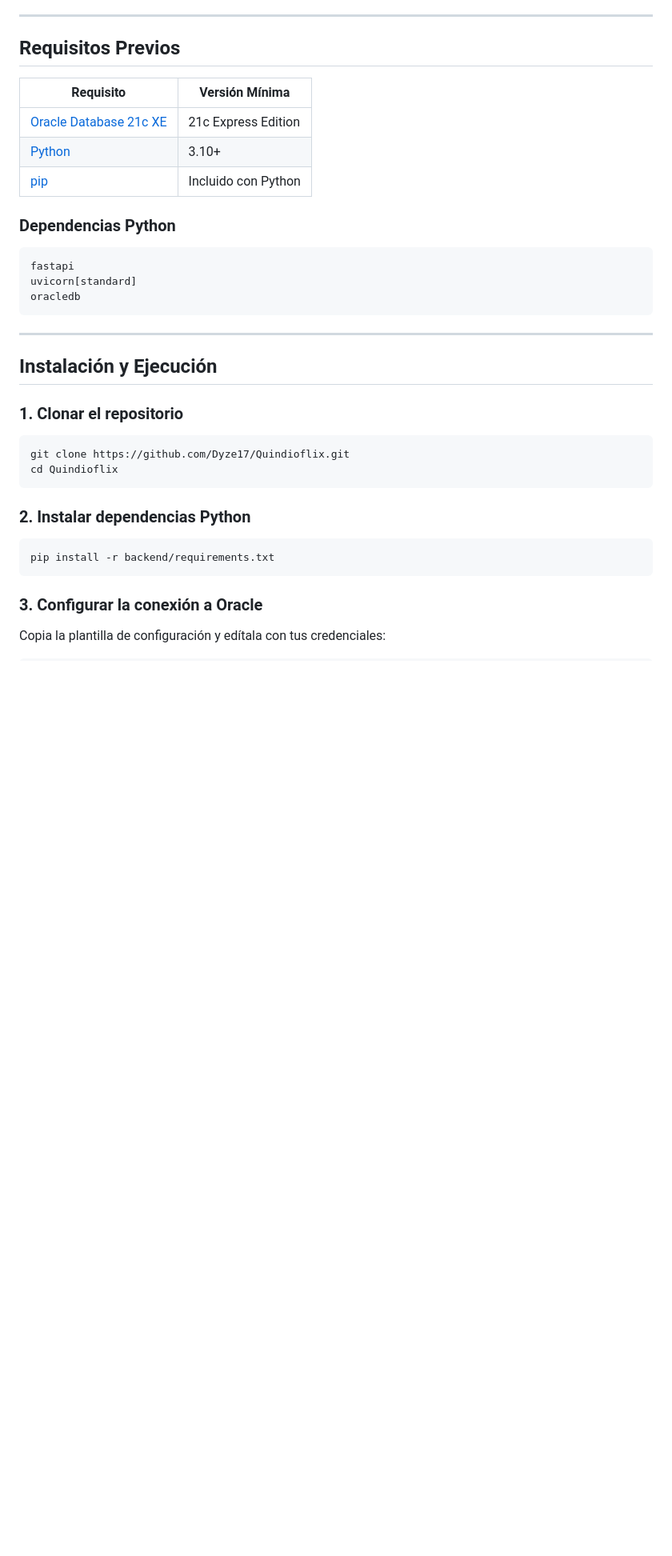
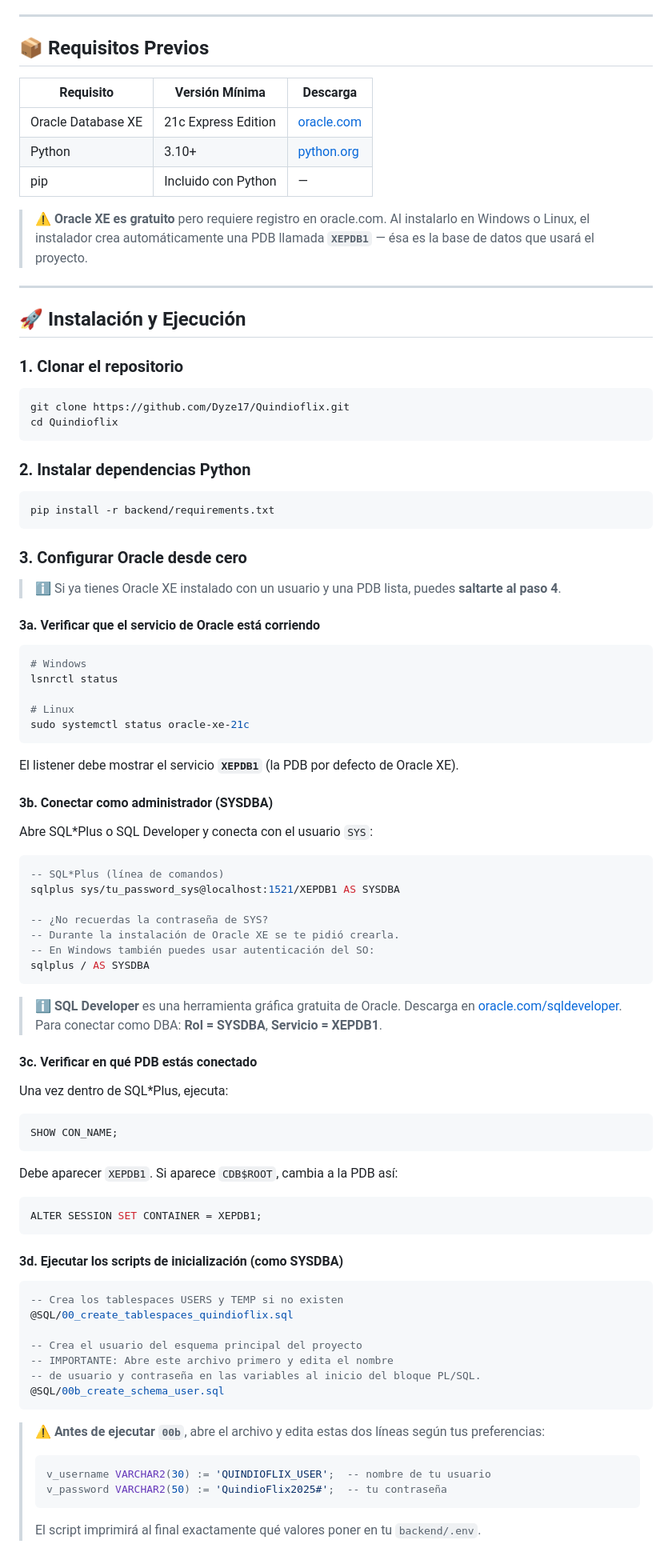
Before and after one commit to Dyze17/Quindioflix, a Markdown page: README.md, the part around one of its changes. Shown at 80% size. GitHub-like rendering; blank space fills up the shorter version.

````diff
--- a/README.md
+++ b/README.md
@@ -257,25 +257,19 @@ Panel de administración SPA (Single Page Application) con diseño **glassmorphi
 
 ---
 
-## Requisitos Previos
+## 📦 Requisitos Previos
 
-| Requisito | Versión Mínima |
-|-----------|---------------|
-| [Oracle Database 21c XE](https://www.oracle.com/database/technologies/xe-downloads.html) | 21c Express Edition |
-| [Python](https://www.python.org/downloads/) | 3.10+ |
-| [pip](https://pip.pypa.io/) | Incluido con Python |
+| Requisito | Versión Mínima | Descarga |
+|-----------|---------------|----------|
+| Oracle Database XE | 21c Express Edition | [oracle.com](https://www.oracle.com/database/technologies/xe-downloads.html) |
+| Python | 3.10+ | [python.org](https://www.python.org/downloads/) |
+| pip | Incluido con Python | — |
 
-### Dependencias Python
-
-```
-fastapi
-uvicorn[standard]
-oracledb
-```
+> ⚠️ **Oracle XE es gratuito** pero requiere registro en oracle.com. Al instalarlo en Windows o Linux, el instalador crea automáticamente una PDB llamada **`XEPDB1`** — ésa es la base de datos que usará el proyecto.
 
 ---
 
-## Instalación y Ejecución
+## 🚀 Instalación y Ejecución
 
 ### 1. Clonar el repositorio
 
@@ -290,6 +284,68 @@ cd Quindioflix
 pip install -r backend/requirements.txt
 ```
 
-### 3. Configurar la conexión a Oracle
+### 3. Configurar Oracle desde cero
 
-Copia la plantilla de configuración y edítala con tus credenciales:
+> ℹ️ Si ya tienes Oracle XE instalado con un usuario y una PDB lista, puedes **saltarte al paso 4**.
+
+#### 3a. Verificar que el servicio de Oracle está corriendo
+
+```bash
+# Windows
+lsnrctl status
+
+# Linux
+sudo systemctl status oracle-xe-21c
+```
+
+El listener debe mostrar el servicio **`XEPDB1`** (la PDB por defecto de Oracle XE).
+
+#### 3b. Conectar como administrador (SYSDBA)
+
+Abre SQL*Plus o SQL Developer y conecta con el usuario `SYS`:
+
+```sql
+-- SQL*Plus (línea de comandos)
+sqlplus sys/tu_password_sys@localhost:1521/XEPDB1 AS SYSDBA
+
+-- ¿No recuerdas la contraseña de SYS?
+-- Durante la instalación de Oracle XE se te pidió crearla.
+-- En Windows también puedes usar autenticación del SO:
+sqlplus / AS SYSDBA
+```
+
+> ℹ️ **SQL Developer** es una herramienta gráfica gratuita de Oracle. Descarga en [oracle.com/sqldeveloper](https://www.oracle.com/tools/downloads/sqldev-downloads.html). Para conectar como DBA: **Rol = SYSDBA**, **Servicio = XEPDB1**.
+
+#### 3c. Verificar en qué PDB estás conectado
+
+Una vez dentro de SQL*Plus, ejecuta:
+
+```sql
+SHOW CON_NAME;
+```
+
+Debe aparecer `XEPDB1`. Si aparece `CDB$ROOT`, cambia a la PDB así:
+
+```sql
+ALTER SESSION SET CONTAINER = XEPDB1;
+```
+
+#### 3d. Ejecutar los scripts de inicialización (como SYSDBA)
+
+```sql
+-- Crea los tablespaces USERS y TEMP si no existen
+@SQL/00_create_tablespaces_quindioflix.sql
+
+-- Crea el usuario del esquema principal del proyecto
+-- IMPORTANTE: Abre este archivo primero y edita el nombre
+-- de usuario y contraseña en las variables al inicio del bloque PL/SQL.
+@SQL/00b_create_schema_user.sql
+```
+
+> ⚠️ **Antes de ejecutar `00b`**, abre el archivo y edita estas dos líneas según tus preferencias:
+> ```sql
+> v_username VARCHAR2(30) := 'QUINDIOFLIX_USER';  -- nombre de tu usuario
+> v_password VARCHAR2(50) := 'QuindioFlix2025#';  -- tu contraseña
+> ```
+> El script imprimirá al final exactamente qué valores poner en tu `backend/.env`.
+
````
Also changed, not shown: other parts of README.md (+14 -15 lines).
